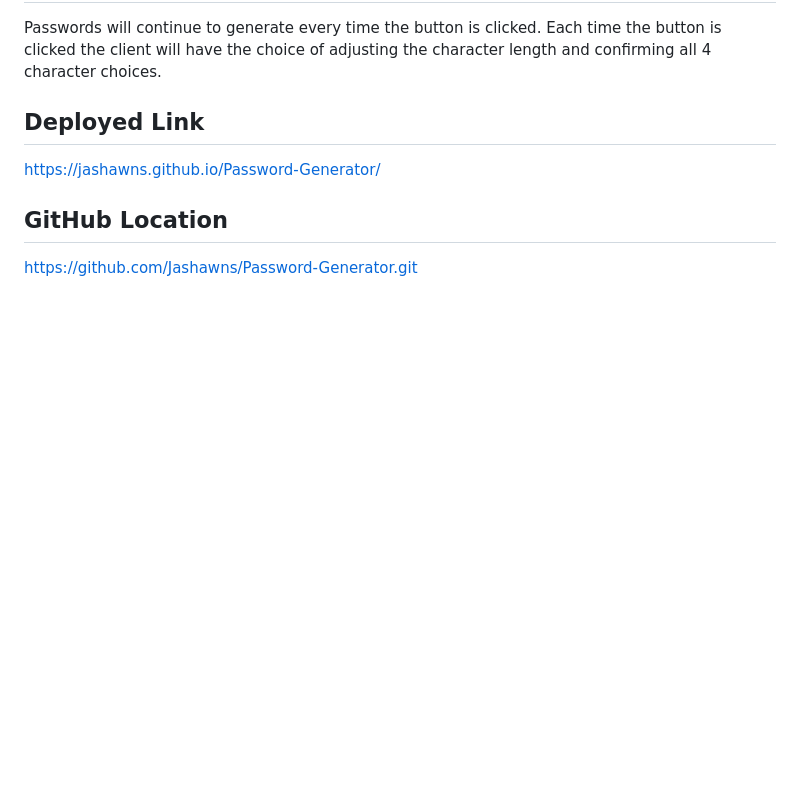
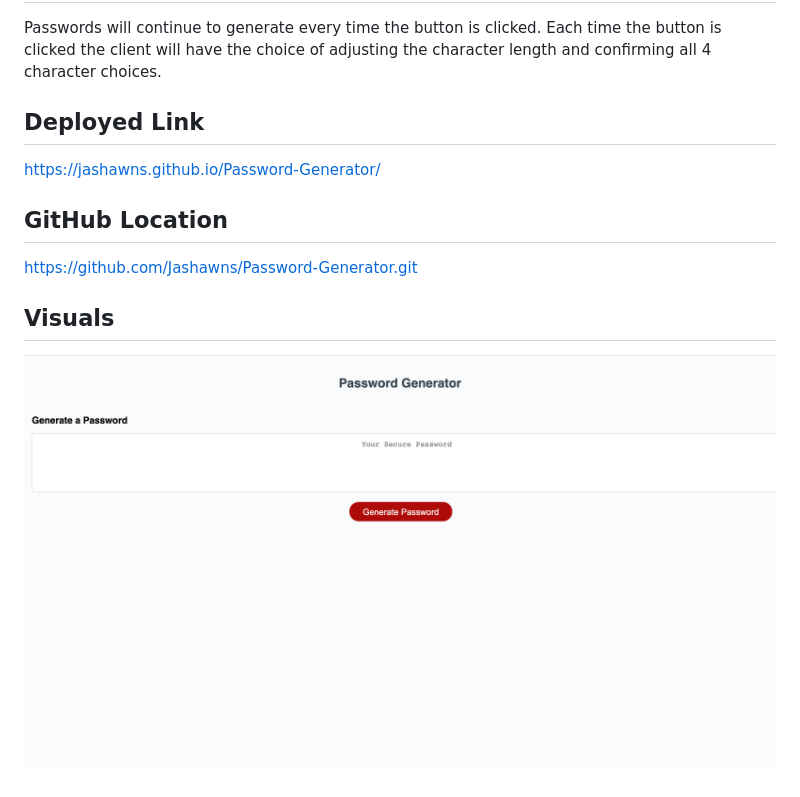
Before and after one commit to Jashawns/Password-Generator, a Markdown page: README.md, the part around the change. Drawn GitHub-style; pictures changed too: Assets/passwordgen.png (added); blank space fills up the shorter version.

Commit message:
image

```diff
--- a/README.md
+++ b/README.md
@@ -19,3 +19,7 @@ https://jashawns.github.io/Password-Generator/
 ## GitHub Location
 
 https://github.com/Jashawns/Password-Generator.git
+
+## Visuals
+
+![demo](./Assets/passwordgen.png)
```
